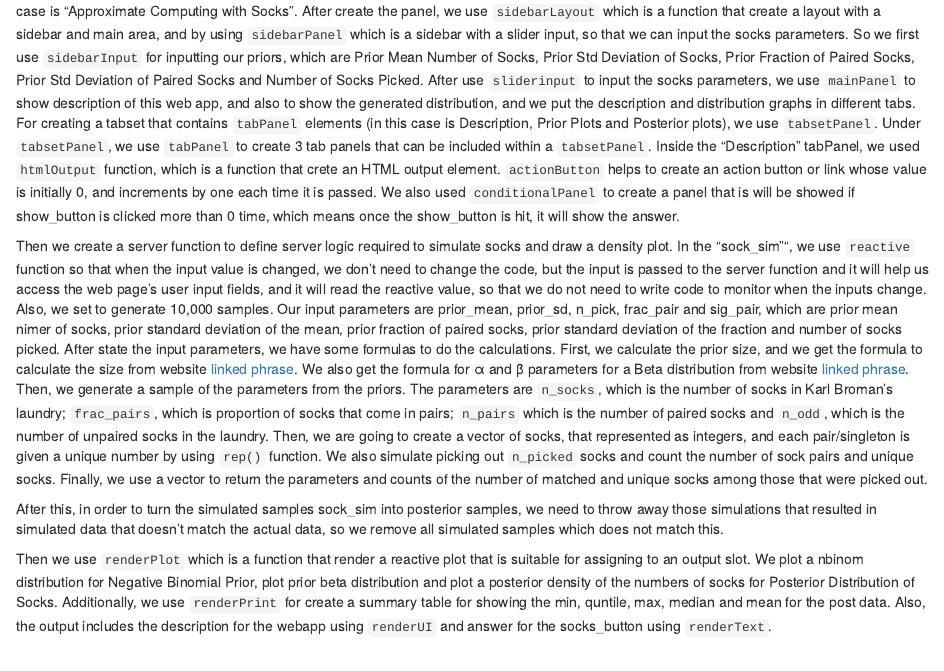
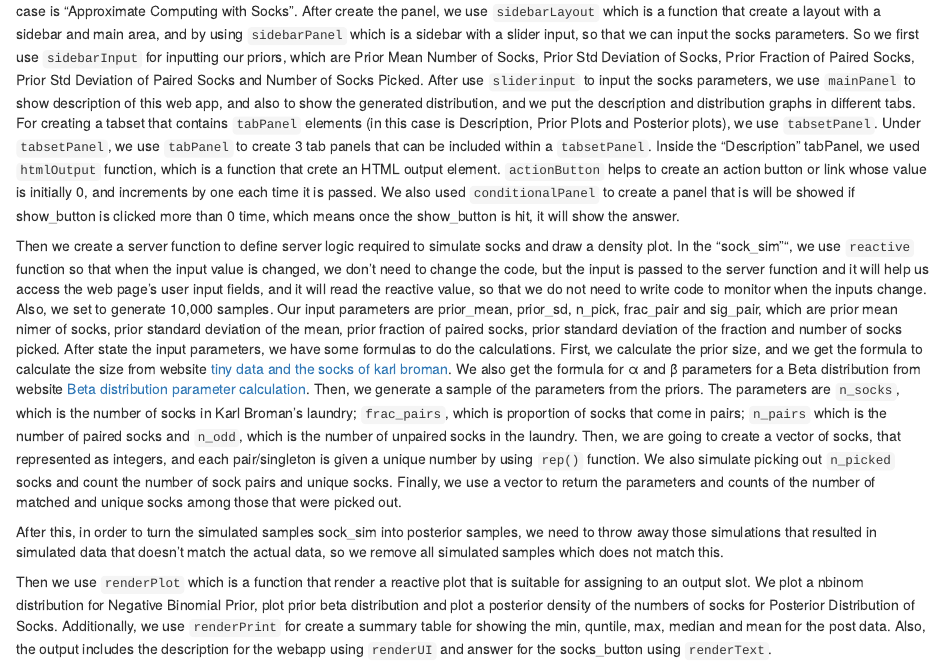
Before and after one commit to edenhuangSH/Shiny_App_of_Approximate_Bayesian_Computation_on_Karl_Broman_Socks, an R Markdown document (hw5.Rmd): the page in a window 1100 px wide, from 190 px down. The pictures show the output file hw5.html that the author committed with the source, opened offline.

Commit message:
write up

```diff
--- a/hw5.Rmd
+++ b/hw5.Rmd
@@ -10,7 +10,7 @@
 
 Then we create a server function to define server logic required to simulate socks and draw a density plot.
 In the "sock_sim"", we use `reactive` function so that when the input value is changed, we don't need to change the code, but the input is passed to the server function and it will help us access the web page's user input fields, and it will read the reactive value, so that we do not need to write code to monitor when the inputs change. Also, we set to generate 10,000 samples.
-Our input parameters are prior_mean, prior_sd, n_pick, frac_pair and sig_pair, which are prior mean nimer of socks, prior standard deviation of the mean, prior fraction of paired socks, prior standard deviation of the fraction and number of socks picked. After state the input parameters, we have some formulas to do the calculations. First, we calculate the prior size, and we get the formula to calculate the size from website [linked phrase](http://www.sumsar.net/blog/2014/10/tiny-data-and-the-socks-of-karl-broman/). We also get the formula for α and β parameters for a Beta distribution from website [linked phrase](http://stats.stackexchange.com/questions/12232/calculating-the-parameters-of-a-beta-distribution-using-the-mean-and-variance). Then, we generate a sample of the parameters from the priors. The parameters are `n_socks`, which is the number of socks in Karl Broman’s laundry; `frac_pairs`, which is proportion of socks that come in pairs; `n_pairs` which is the number of paired socks and `n_odd`, which is the number of unpaired socks in the laundry. Then, we are going to create a vector of socks, that represented as integers, and each pair/singleton is given a unique number by using `rep()` function. We also simulate picking out `n_picked` socks and count the number of sock pairs and unique socks. Finally, we use a vector to return the parameters and counts of the number of matched and unique socks among those that were picked out.
+Our input parameters are prior_mean, prior_sd, n_pick, frac_pair and sig_pair, which are prior mean nimer of socks, prior standard deviation of the mean, prior fraction of paired socks, prior standard deviation of the fraction and number of socks picked. After state the input parameters, we have some formulas to do the calculations. First, we calculate the prior size, and we get the formula to calculate the size from website [tiny data and the socks of karl broman](http://www.sumsar.net/blog/2014/10/tiny-data-and-the-socks-of-karl-broman/). We also get the formula for α and β parameters for a Beta distribution from website [Beta distribution parameter calculation](http://stats.stackexchange.com/questions/12232/calculating-the-parameters-of-a-beta-distribution-using-the-mean-and-variance). Then, we generate a sample of the parameters from the priors. The parameters are `n_socks`, which is the number of socks in Karl Broman’s laundry; `frac_pairs`, which is proportion of socks that come in pairs; `n_pairs` which is the number of paired socks and `n_odd`, which is the number of unpaired socks in the laundry. Then, we are going to create a vector of socks, that represented as integers, and each pair/singleton is given a unique number by using `rep()` function. We also simulate picking out `n_picked` socks and count the number of sock pairs and unique socks. Finally, we use a vector to return the parameters and counts of the number of matched and unique socks among those that were picked out.
 
 After this, in order to turn the simulated samples sock_sim into posterior samples, we need to throw away those simulations that resulted in simulated data that doesn’t match the actual data, so we remove all simulated samples which does not match this.
 
```
Also changed, not shown: hw5.html.
